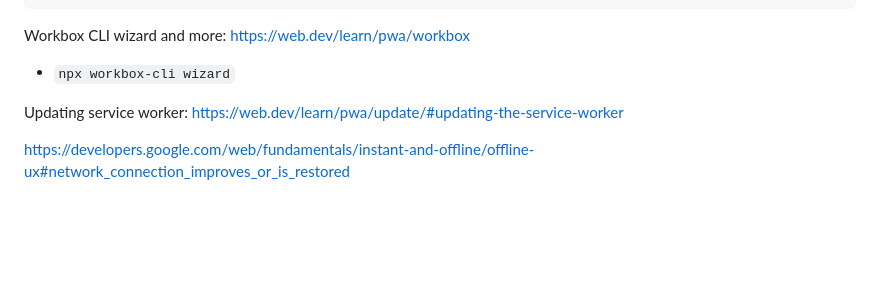
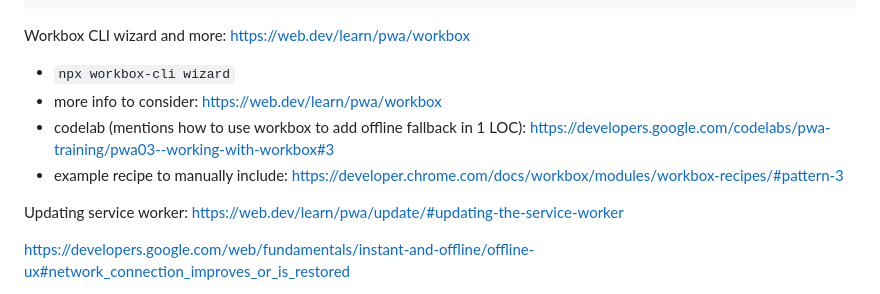
Before and after one commit to hchiam/learning-service-workers, a Markdown page: README.md, the part around the change. Drawn GitHub-style; blank space fills up the shorter version.

Commit message:
more workbox notes

```diff
--- a/README.md
+++ b/README.md
@@ -158,6 +158,9 @@ Caching strategies: (["Stale While Revalidate"](https://web.dev/learn/pwa/servin
 Workbox CLI wizard and more: https://web.dev/learn/pwa/workbox
 
 - `npx workbox-cli wizard`
+- more info to consider: https://web.dev/learn/pwa/workbox
+- codelab (mentions how to use workbox to add offline fallback in 1 LOC): https://developers.google.com/codelabs/pwa-training/pwa03--working-with-workbox#3
+- example recipe to manually include: https://developer.chrome.com/docs/workbox/modules/workbox-recipes/#pattern-3
 
 Updating service worker: https://web.dev/learn/pwa/update/#updating-the-service-worker
 
```
